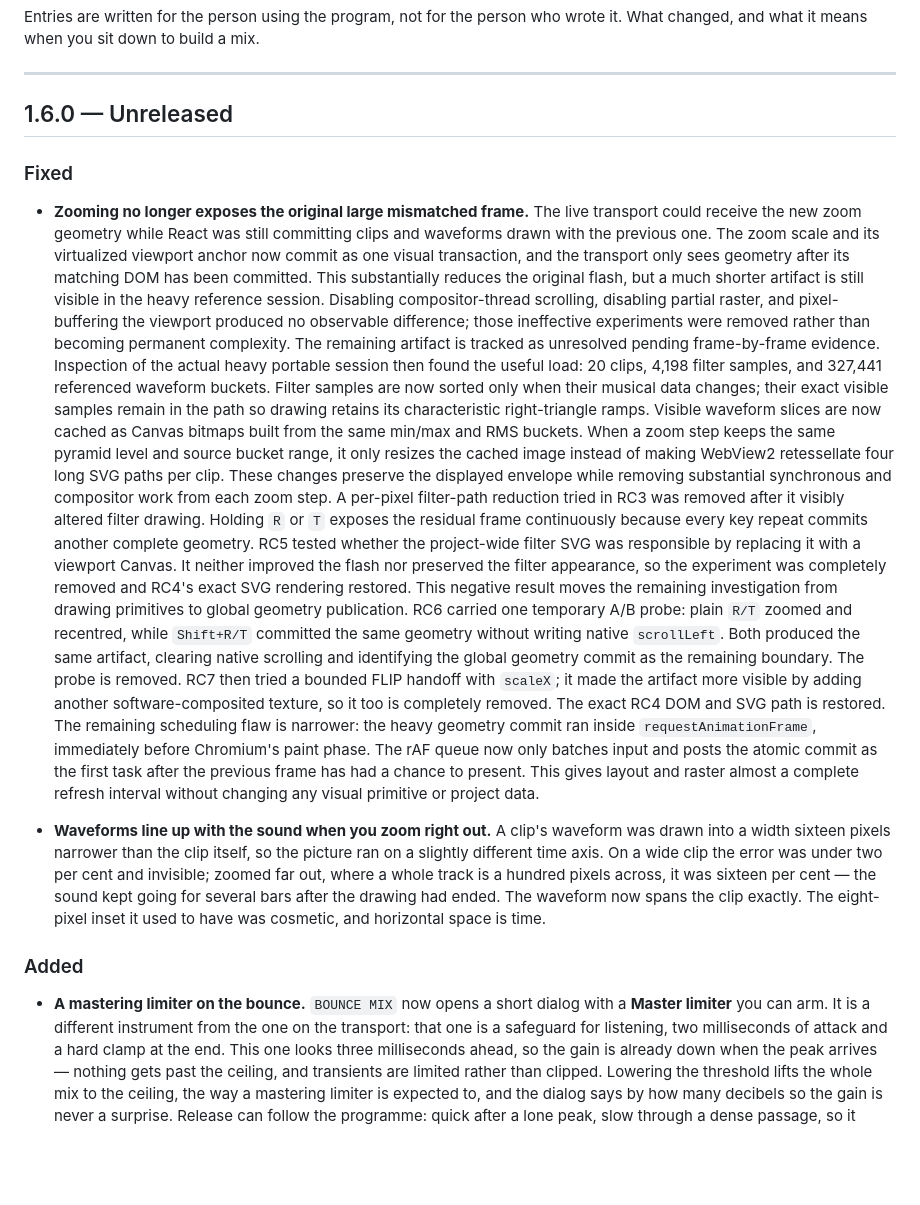
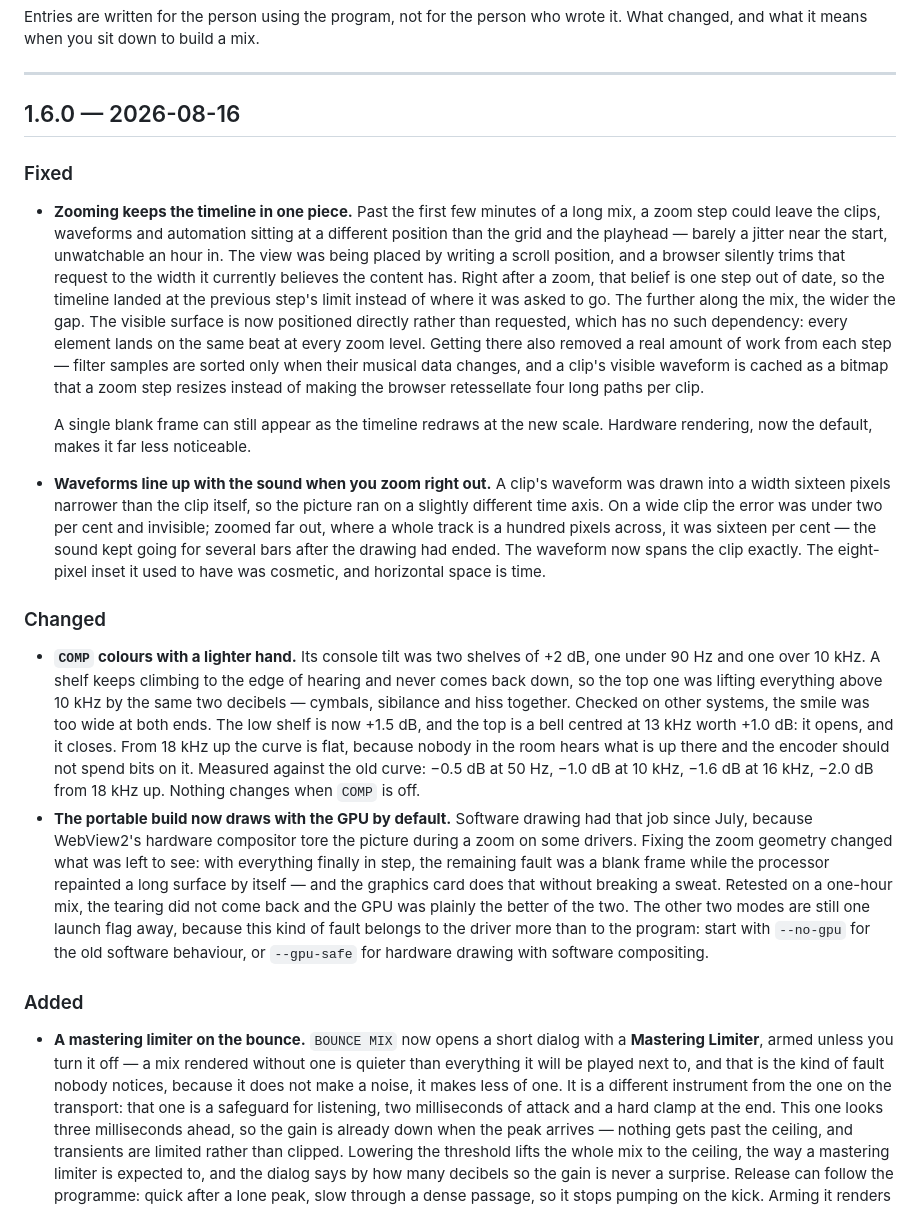
Before and after one commit to sebedard-creator/MixCanvas, a Markdown page: changelog.md, the part around the change. Drawn GitHub-style; blank space fills up the shorter version.

```diff
--- a/changelog.md
+++ b/changelog.md
@@ -12,51 +12,27 @@ wrote it. What changed, and what it means when you sit down to build a mix.
 
 ---
 
-## 1.6.0 — Unreleased
+## 1.6.0 — 2026-08-16
 
 ### Fixed
 
-- **Zooming no longer exposes the original large mismatched frame.**
-  The live transport could receive the new zoom geometry while React was still
-  committing clips and waveforms drawn with the previous one. The zoom scale
-  and its virtualized viewport anchor now commit as one visual transaction,
-  and the transport only sees geometry after its matching DOM has been
-  committed. This substantially reduces the original flash, but a much shorter
-  artifact is still visible in the heavy reference session. Disabling
-  compositor-thread scrolling, disabling partial raster, and pixel-buffering
-  the viewport produced no observable difference; those ineffective
-  experiments were removed rather than becoming permanent complexity. The
-  remaining artifact is tracked as unresolved pending frame-by-frame evidence.
-  Inspection of the actual heavy portable session then found the useful load:
-  20 clips, 4,198 filter samples, and 327,441 referenced waveform buckets.
-  Filter samples are now sorted only when their musical data changes; their
-  exact visible samples remain in the path so drawing retains its characteristic
-  right-triangle ramps. Visible waveform slices are now cached
-  as Canvas bitmaps built from the same min/max and RMS buckets. When a zoom
-  step keeps the same pyramid level and source bucket range, it only resizes the
-  cached image instead of making WebView2 retessellate four long SVG paths per
-  clip. These changes preserve the displayed envelope while removing substantial
-  synchronous and compositor work from each zoom step. A per-pixel filter-path
-  reduction tried in RC3 was removed after it visibly altered filter drawing.
-  Holding `R` or `T` exposes the residual frame continuously because every key
-  repeat commits another complete geometry. RC5 tested whether the project-wide
-  filter SVG was responsible by replacing it with a viewport Canvas. It neither
-  improved the flash nor preserved the filter appearance, so the experiment was
-  completely removed and RC4's exact SVG rendering restored. This negative
-  result moves the remaining investigation from drawing primitives to global
-  geometry publication.
-  RC6 carried one temporary A/B probe: plain `R/T` zoomed and recentred, while
-  `Shift+R/T` committed the same geometry without writing native `scrollLeft`.
-  Both produced the same artifact, clearing native scrolling and identifying
-  the global geometry commit as the remaining boundary. The probe is removed.
-  RC7 then tried a bounded FLIP handoff with `scaleX`; it made the artifact more
-  visible by adding another software-composited texture, so it too is completely
-  removed. The exact RC4 DOM and SVG path is restored. The remaining scheduling
-  flaw is narrower: the heavy geometry commit ran inside `requestAnimationFrame`,
-  immediately before Chromium's paint phase. The rAF queue now only batches
-  input and posts the atomic commit as the first task after the previous frame
-  has had a chance to present. This gives layout and raster almost a complete
-  refresh interval without changing any visual primitive or project data.
+- **Zooming keeps the timeline in one piece.** Past the first few minutes of a
+  long mix, a zoom step could leave the clips, waveforms and automation sitting
+  at a different position than the grid and the playhead — barely a jitter near
+  the start, unwatchable an hour in. The view was being placed by writing a
+  scroll position, and a browser silently trims that request to the width it
+  currently believes the content has. Right after a zoom, that belief is one
+  step out of date, so the timeline landed at the previous step's limit instead
+  of where it was asked to go. The further along the mix, the wider the gap.
+  The visible surface is now positioned directly rather than requested, which
+  has no such dependency: every element lands on the same beat at every zoom
+  level. Getting there also removed a real amount of work from each step —
+  filter samples are sorted only when their musical data changes, and a clip's
+  visible waveform is cached as a bitmap that a zoom step resizes instead of
+  making the browser retessellate four long paths per clip.
+
+  A single blank frame can still appear as the timeline redraws at the new
+  scale. Hardware rendering, now the default, makes it far less noticeable.
 
 - **Waveforms line up with the sound when you zoom right out.** A clip's
   waveform was drawn into a width sixteen pixels narrower than the clip itself,
@@ -67,10 +43,38 @@ wrote it. What changed, and what it means when you sit down to build a mix.
   the clip exactly. The eight-pixel inset it used to have was cosmetic, and
   horizontal space is time.
 
+### Changed
+
+- **`COMP` colours with a lighter hand.** Its console tilt was two shelves of
+  +2 dB, one under 90 Hz and one over 10 kHz. A shelf keeps climbing to the
+  edge of hearing and never comes back down, so the top one was lifting
+  everything above 10 kHz by the same two decibels — cymbals, sibilance and
+  hiss together. Checked on other systems, the smile was too wide at both ends.
+  The low shelf is now +1.5 dB, and the top is a bell centred at 13 kHz worth
+  +1.0 dB: it opens, and it closes. From 18 kHz up the curve is flat, because
+  nobody in the room hears what is up there and the encoder should not spend
+  bits on it. Measured against the old curve: −0.5 dB at 50 Hz, −1.0 dB at
+  10 kHz, −1.6 dB at 16 kHz, −2.0 dB from 18 kHz up. Nothing changes when
+  `COMP` is off.
+- **The portable build now draws with the GPU by default.** Software drawing
+  had that job since July, because WebView2's hardware compositor tore the
+  picture during a zoom on some drivers. Fixing the zoom geometry changed what
+  was left to see: with everything finally in step, the remaining fault was a
+  blank frame while the processor repainted a long surface by itself — and the
+  graphics card does that without breaking a sweat. Retested on a one-hour mix,
+  the tearing did not come back and the GPU was plainly the better of the two.
+  The other two modes are still one launch flag away, because this kind of
+  fault belongs to the driver more than to the program: start with `--no-gpu`
+  for the old software behaviour, or `--gpu-safe` for hardware drawing with
+  software compositing.
+
 ### Added
 
 - **A mastering limiter on the bounce.** `BOUNCE MIX` now opens a short dialog
-  with a **Master limiter** you can arm. It is a different instrument from the
+  with a **Mastering Limiter**, armed unless you turn it off — a mix rendered
+  without one is quieter than everything it will be played next to, and that is
+  the kind of fault nobody notices, because it does not make a noise, it makes
+  less of one. It is a different instrument from the
   one on the transport: that one is a safeguard for listening, two milliseconds
   of attack and a hard clamp at the end. This one looks three milliseconds
   ahead, so the gain is already down when the peak arrives — nothing gets past
```
Also changed, not shown: README.md (+25 -14 lines), architecture.md (+3 -1 lines), assets/screenshots/bounce.png (added), assets/screenshots/mix-fx.png, assets/screenshots/timeline.png, 11 other files.
